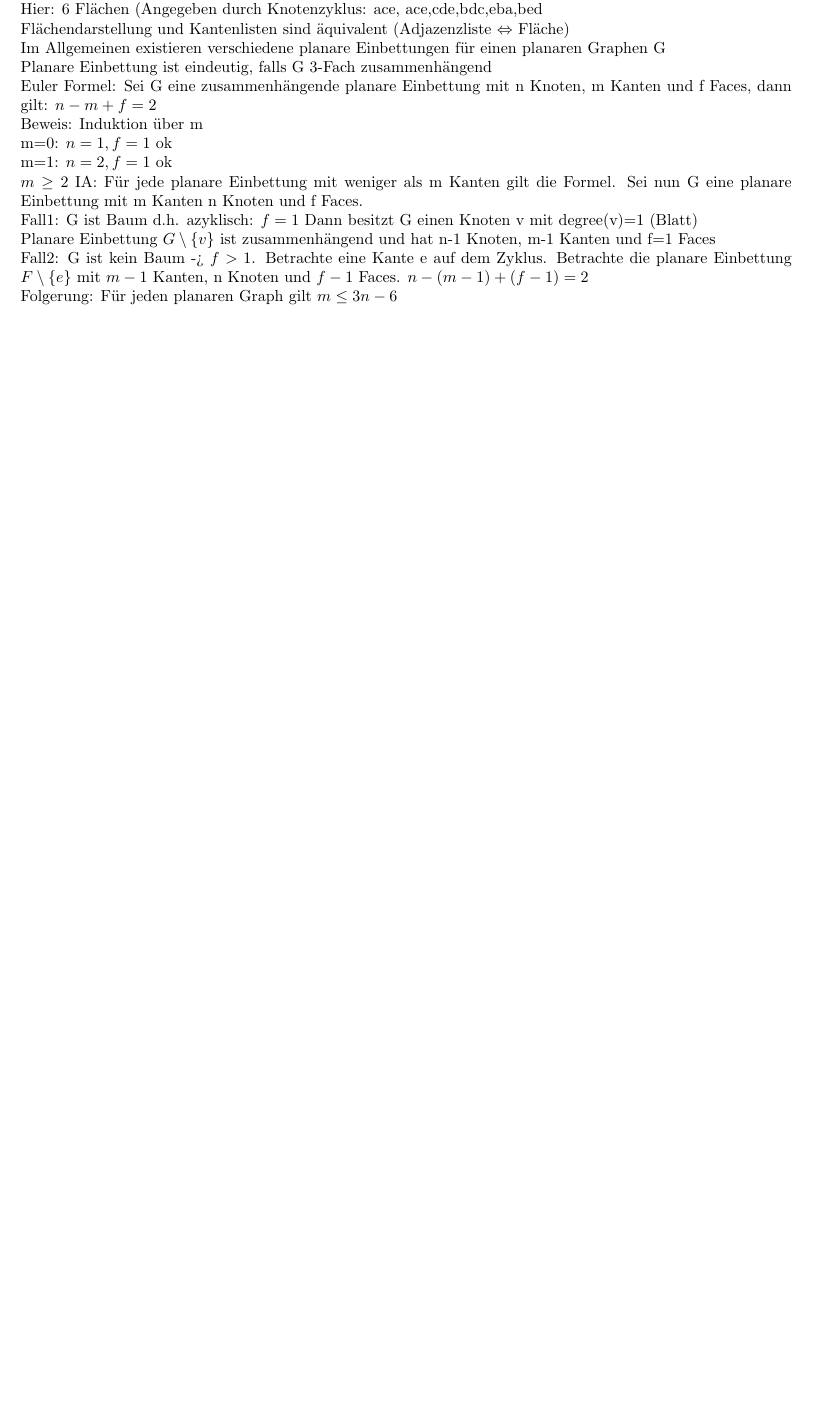
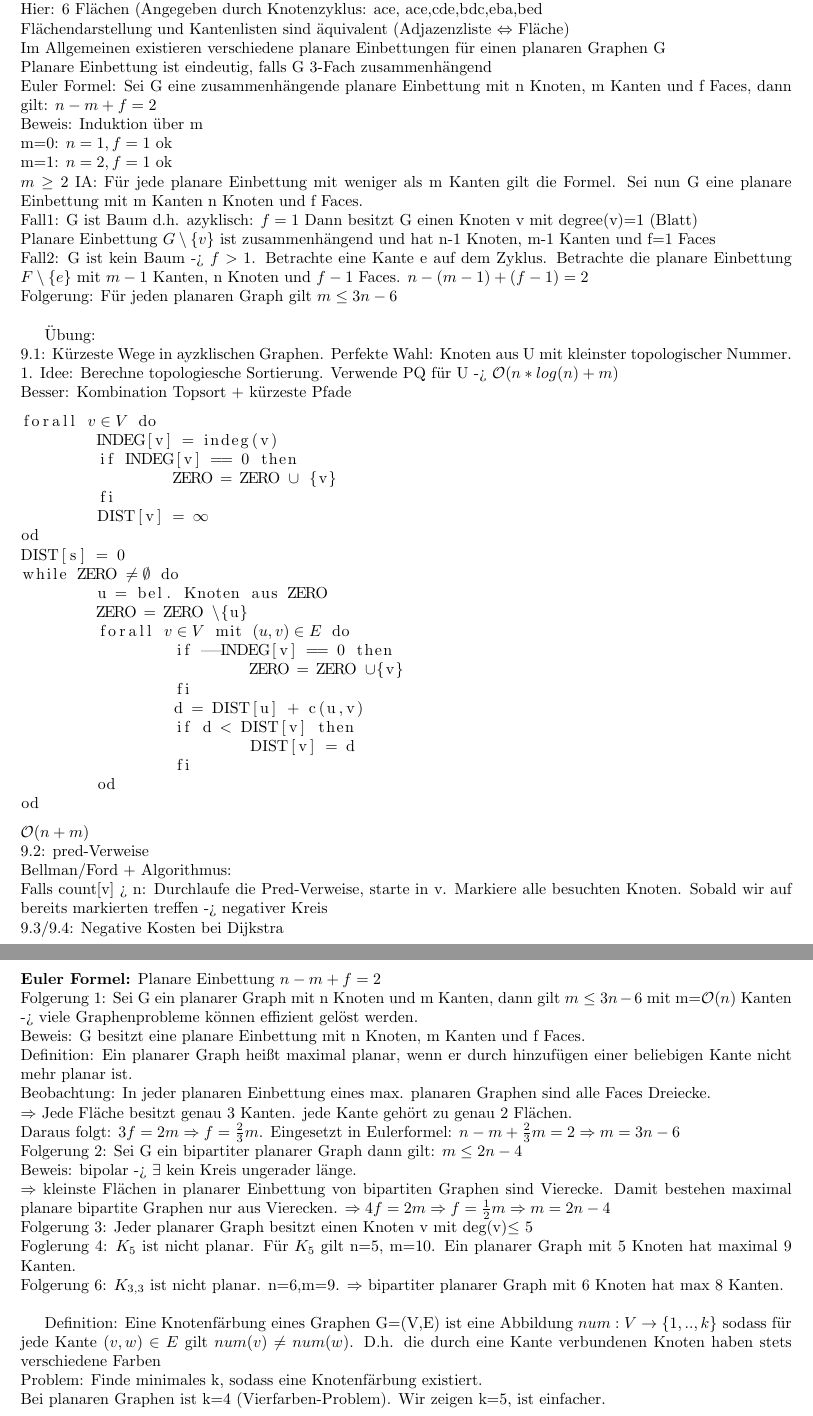
Before and after one commit to ofenstichloch/Uni, a LaTeX document (Kapitel ADS/VL.tex): part of page 22 of 22 before the commit and two parts of pages 22 and 23 of 23 after it, the two joined at a grey line, cut so that both start at the same text, the shorter picture padded with empty space. Compiled offline with pdfLaTeX.

Commit message:
no message

```diff
--- a/Kapitel ADS/VL.tex
+++ b/Kapitel ADS/VL.tex
@@ -1063,5 +1063,57 @@ $m\geq 2$ IA: Für jede planare Einbettung mit weniger als m Kanten gilt die For
 Fall1: G ist Baum d.h. azyklisch: $f=1$ Dann besitzt G einen Knoten v mit degree(v)=1 (Blatt)\\
 Planare Einbettung $G\setminus \{v\}$ ist zusammenhängend und hat n-1 Knoten, m-1 Kanten und f=1 Faces\\
 Fall2: G ist kein Baum -> $f>1$. Betrachte eine Kante e auf dem Zyklus. Betrachte die planare Einbettung $F\setminus\{e\}$ mit $m-1$ Kanten, n Knoten und $f-1$ Faces. $n-(m-1)+(f-1)=2$\\
-Folgerung: Für jeden planaren Graph gilt $m\leq 3n -6$
+Folgerung: Für jeden planaren Graph gilt $m\leq 3n -6$\\
+
+Übung:\\
+9.1: Kürzeste Wege in ayzklischen Graphen. Perfekte Wahl: Knoten aus U mit kleinster topologischer Nummer.\\
+1. Idee: Berechne topologiesche Sortierung. Verwende PQ für U -> \oh{n*log(n)+m}\\
+Besser: Kombination Topsort + kürzeste Pfade
+\begin{lstlisting}[escapechar=!]
+forall !$v\in V$! do
+	INDEG[v] = indeg(v)
+	if INDEG[v] == 0 then
+		ZERO = ZERO !$\cup $! {v}
+	fi
+	DIST[v] = !$\infty$!
+od
+DIST[s] = 0
+while ZERO !$\neq \emptyset$! do
+	u = bel. Knoten aus ZERO
+	ZERO = ZERO !$\setminus $!{u}
+	forall !$v\in V$! mit !$(u,v) \in E$! do
+		if --INDEG[v] == 0 then
+			ZERO = ZERO !$\cup $!{v}
+		fi
+		d = DIST[u] + c(u,v)
+		if d < DIST[v] then
+			DIST[v] = d
+		fi
+	od
+od
+\end{lstlisting}
+\oh{n+m}\\
+9.2: pred-Verweise\\
+Bellman/Ford + Algorithmus:\\
+Falls count[v] > n: Durchlaufe die Pred-Verweise, starte in v. Markiere alle besuchten Knoten. Sobald wir auf bereits markierten treffen -> negativer Kreis\\
+9.3/9.4: Negative Kosten bei Dijkstra\\
+\hspace*{1cm}\\
+\textbf{Euler Formel:} Planare Einbettung $n-m+f=2$\\
+Folgerung 1: Sei G ein planarer Graph mit n Knoten und m Kanten, dann gilt $m\leq 3n-6$ mit m=\oh{n} Kanten -> viele Graphenprobleme können effizient gelöst werden.\\
+Beweis: G besitzt eine planare Einbettung mit n Knoten, m Kanten und f Faces.\\
+Definition: Ein planarer Graph heißt maximal planar, wenn er durch hinzufügen einer beliebigen Kante nicht mehr planar ist.\\
+Beobachtung: In jeder planaren Einbettung eines max. planaren Graphen sind alle Faces Dreiecke.\\
+$\Rightarrow$ Jede Fläche besitzt genau 3 Kanten. jede Kante gehört zu genau 2 Flächen.\\
+Daraus folgt: $3f=2m \Rightarrow f=\frac{2}{3}m$. Eingesetzt in Eulerformel: $n-m+\frac{2}{3}m=2 \Rightarrow m=3n-6$\\
+Folgerung 2: Sei G ein bipartiter planarer Graph dann gilt: $m\leq 2n-4$\\
+Beweis: bipolar -> $\exists$ kein Kreis ungerader länge.\\
+$\Rightarrow$ kleinste Flächen in planarer Einbettung von bipartiten Graphen sind Vierecke. Damit bestehen maximal planare bipartite Graphen nur aus Vierecken. $\Rightarrow 4f=2m \Rightarrow f=\frac{1}{2}m \Rightarrow m=2n-4$\\
+Folgerung 3: Jeder planarer Graph besitzt einen Knoten v mit deg(v)$\leq$ 5\\
+Foglerung 4: $K_5$ ist nicht planar. Für $K_5$ gilt n=5, m=10. Ein planarer Graph mit 5 Knoten hat maximal 9 Kanten.\\
+Folgerung 6: $K_{3,3}$ ist nicht planar. n=6,m=9. $\Rightarrow$ bipartiter planarer Graph mit 6 Knoten hat max 8 Kanten.\\
+
+Definition: Eine Knotenfärbung eines Graphen G=(V,E) ist eine Abbildung $num: V\rightarrow\{1,..,k\}$ sodass für jede Kante $(v,w)\in E$ gilt $num(v)\neq num(w)$. D.h. die durch eine Kante verbundenen Knoten haben stets verschiedene Farben\\
+Problem: Finde minimales k, sodass eine Knotenfärbung existiert.\\
+Bei planaren Graphen ist k=4 (Vierfarben-Problem). Wir zeigen k=5, ist einfacher.
+
 \end{document}
```
Also changed, not shown: Zusammenfassungen/Ausgewaehlte Kaptiel ADS.pdf (added).
